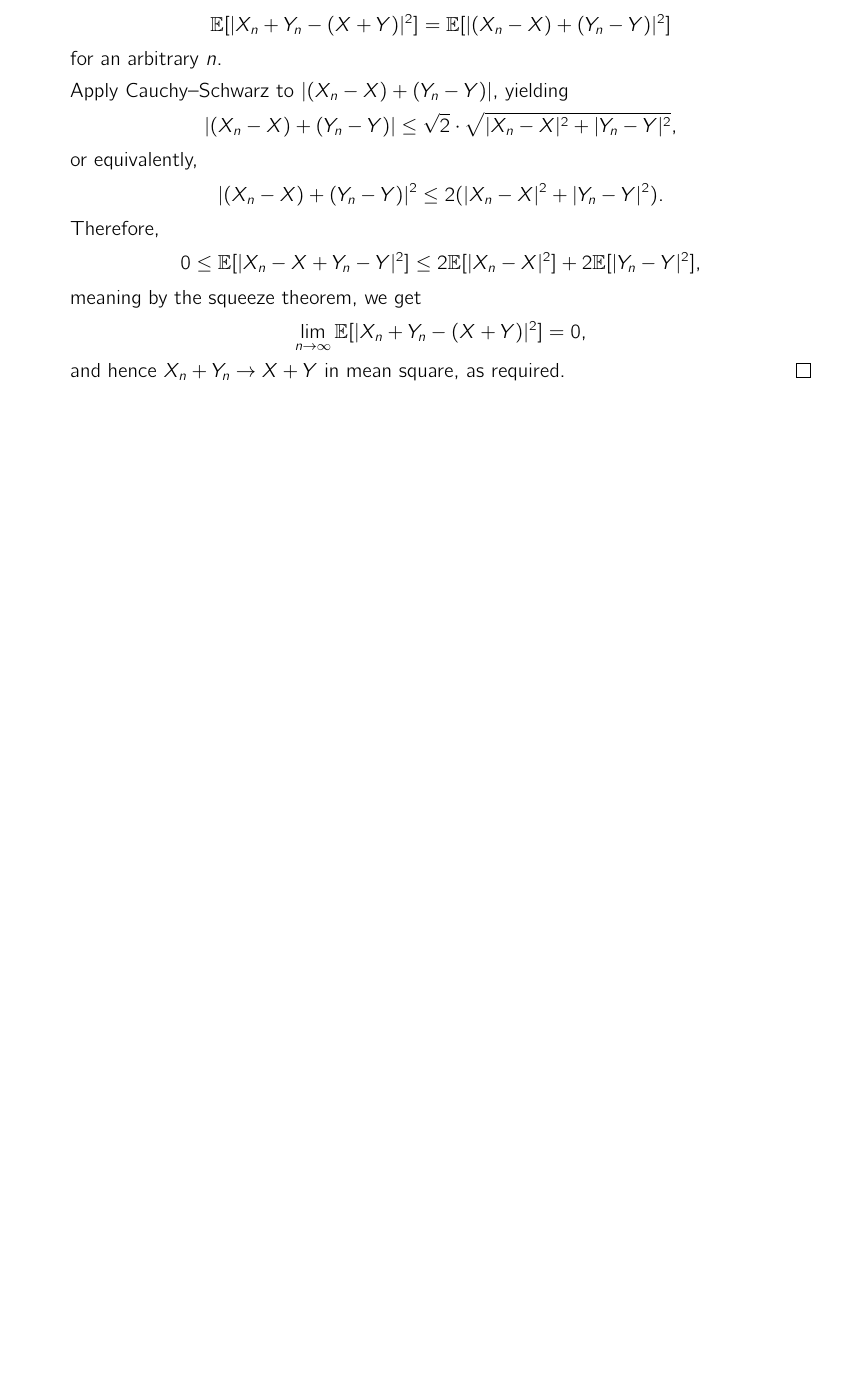
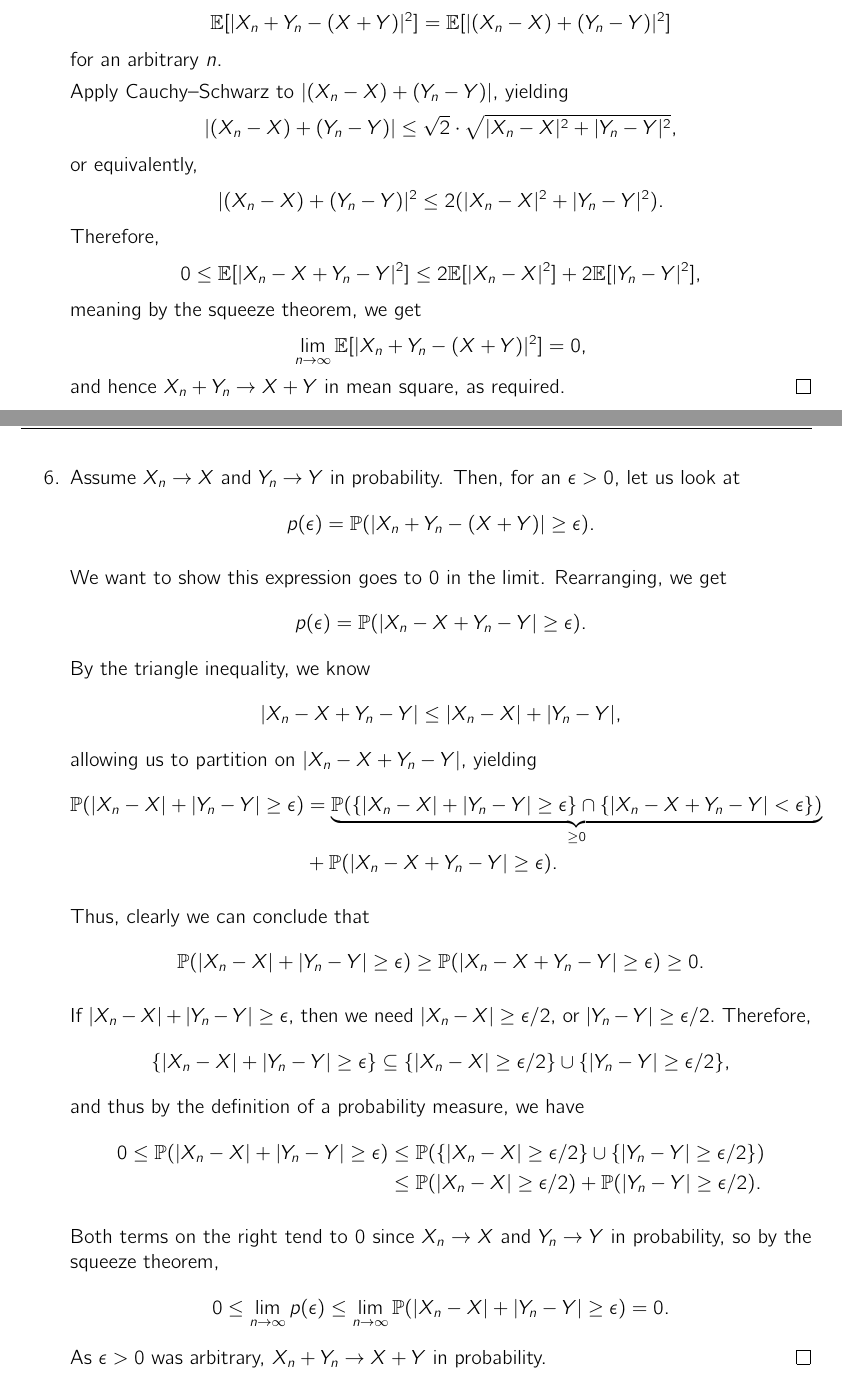
Before and after one commit to satvikprasad/gatech, a LaTeX problem sheet (math3235/HW10.tex): part of page 4 of 4 before the commit and two parts of pages 4 and 5 of 5 after it, the two joined at a grey line, cut so that both start at the same text, the shorter picture padded with empty space. Compiled offline with pdfLaTeX.

Commit message:
MATH3235 HW10: add Q6, convergence in probability under addition
Show X_n + Y_n -> X + Y in probability via the triangle inequality
and a union bound, and fix typos.

Co-Authored-By: Claude Opus 5.5 <noreply@anthropic.com>

```diff
--- a/math3235/HW10.tex
+++ b/math3235/HW10.tex
@@ -201,6 +201,39 @@
     \end{align*}
     and hence $X_n + Y_n \to X + Y$ in mean square, as required. \qed
 
-  \item
+  \item Assume $X_n \to X$ and $Y_n \to Y$ in probability. Then, for an $\epsilon > 0,$ let us look at
+    \begin{align*}
+      p(\epsilon) = \mathbb P(|X_n + Y_n - (X + Y)| \geq \epsilon).
+    \end{align*}
+
+    We want to show this expression goes to $0$ in the limit. Rearranging, we get
+    \begin{align*}
+      p(\epsilon) = \mathbb P(|X_n - X + Y_n - Y| \geq \epsilon).
+    \end{align*}
+    By the triangle inequality, we know $$|X_n - X + Y_n - Y| \leq |X_n - X| + |Y_n - Y|,$$ allowing us to partition on $|X_n -X + Y_n - Y|,$ yielding
+    \begin{align*}
+      \mathbb P(|X_n - X| + |Y_n - Y| \geq \epsilon) &= \underbrace{\mathbb P(\{|X_n - X| + |Y_n - Y| \geq \epsilon \} \cap \{|X_n - X + Y_n - Y| < \epsilon\})}_{\geq 0} \\
+      &+ \mathbb P(|X_n - X + Y_n - Y| \geq \epsilon).
+    \end{align*}
+
+    Thus, clearly we can conclude that
+    \begin{align*}
+      \mathbb P(|X_n - X| + |Y_n - Y| \geq \epsilon) \geq \mathbb P(|X_n - X + Y_n - Y| \geq \epsilon) \geq 0.
+    \end{align*}
+
+    If $|X_n - X| + |Y_n - Y| \geq \epsilon,$ then we need $|X_n - X| \geq \epsilon /2 ,$ or $|Y_n - Y| \geq \epsilon / 2.$ Therefore, $$
+    \{|X_n - X| + |Y_n - Y| \geq \epsilon \} \subseteq \{|X_n - X| \geq \epsilon /2\} \cup \{ |Y_n - Y| \geq \epsilon /2\},
+    $$
+    and thus by the definition of a probability measure, we have
+    \begin{align*}
+      0 \leq \mathbb P(|X_n - X| + |Y_n - Y| \geq \epsilon) &\leq \mathbb P(\{|X_n - X| \geq \epsilon / 2\} \cup \{|Y_n - Y| \geq \epsilon / 2\}) \\
+      &\leq \mathbb P(|X_n - X| \geq \epsilon / 2) + \mathbb P(|Y_n - Y| \geq \epsilon /2).
+    \end{align*}
+
+    Both terms on the right tend to $0$ since $X_n \to X$ and $Y_n \to Y$ in probability, so by the squeeze theorem,
+    $$
+    0 \leq \lim_{n \to \infty} p(\epsilon) \leq \lim_{n \to \infty} \mathbb P(|X_n - X| + |Y_n - Y| \geq \epsilon) = 0.
+    $$
+    As $\epsilon > 0$ was arbitrary, $X_n + Y_n \to X + Y$ in probability. \qed
 \end{enumerate}
 \end{document}
```
